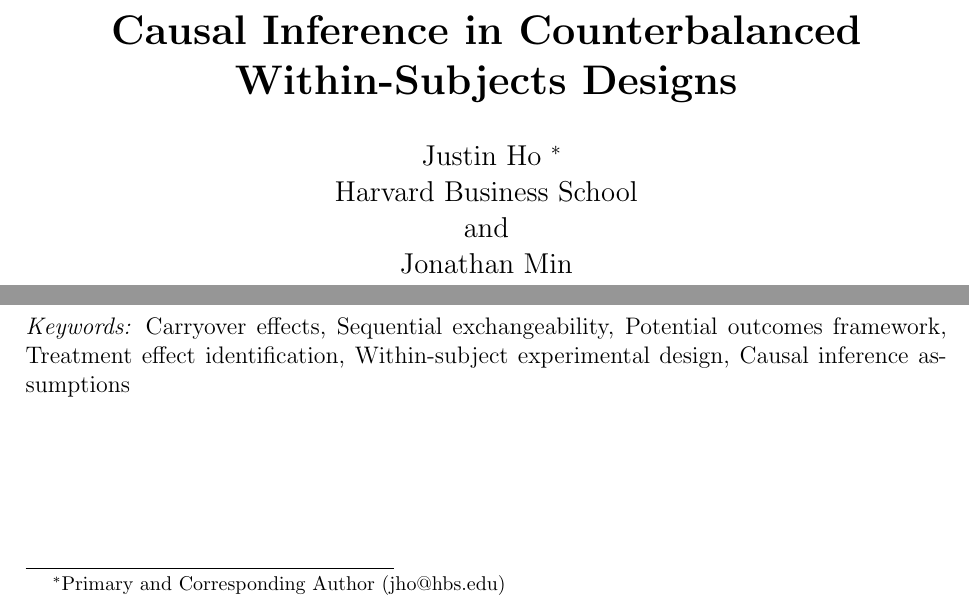
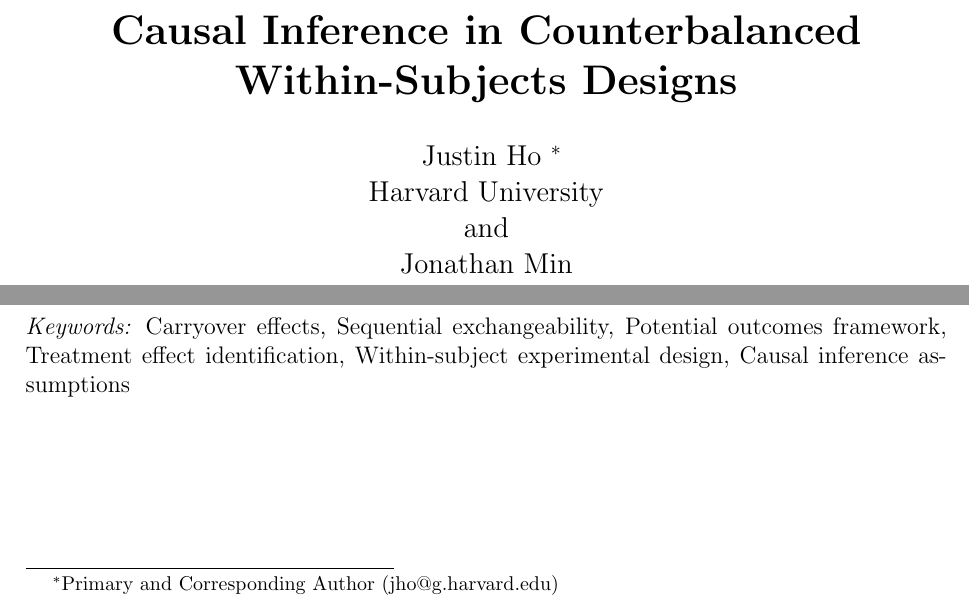
Before and after one commit to justinhjy1004/CWSD, a LaTeX paper (Paper/jbes.tex): two parts of page 1 of 37, joined at a grey line, cut so that both start at the same text. Compiled offline with pdfLaTeX.

Commit message:
changes to affiliation

```diff
--- a/Paper/jbes.tex
+++ b/Paper/jbes.tex
@@ -77,8 +77,8 @@
 {
   \title{\bf Causal Inference in Counterbalanced Within-Subjects Designs}
   \author{Justin Ho
-  \thanks{Primary and Corresponding Author (jho@hbs.edu)}\hspace{.2cm}\\
-    Harvard Business School\\
+  \thanks{Primary and Corresponding Author (jho@g.harvard.edu)}\hspace{.2cm}\\
+    Harvard University\\
     and \\
     Jonathan Min\\
     University of California, Berkeley}
```
